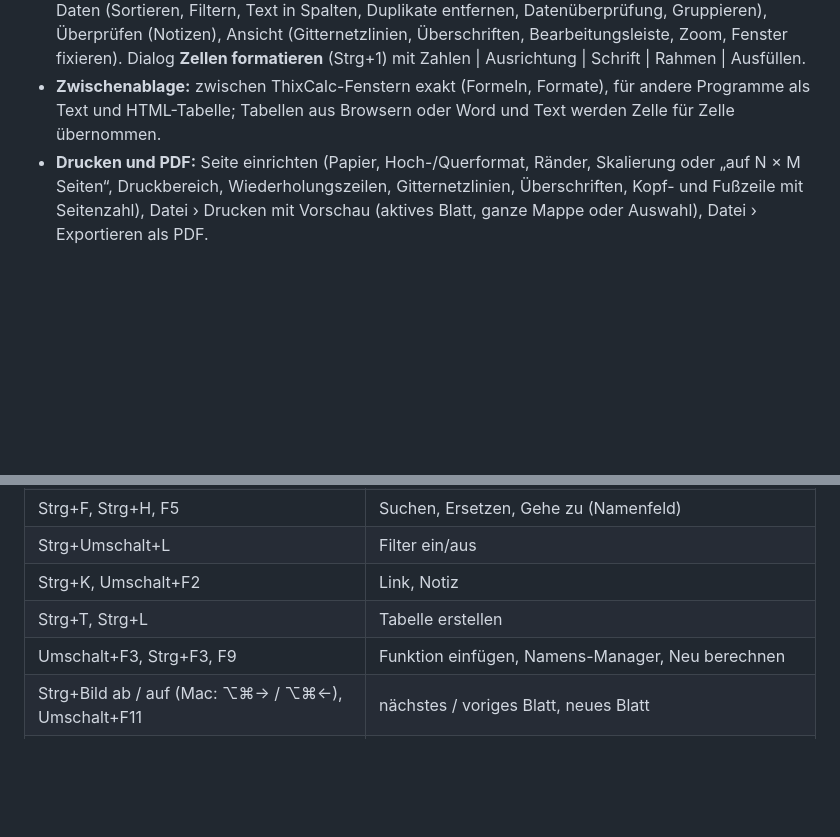
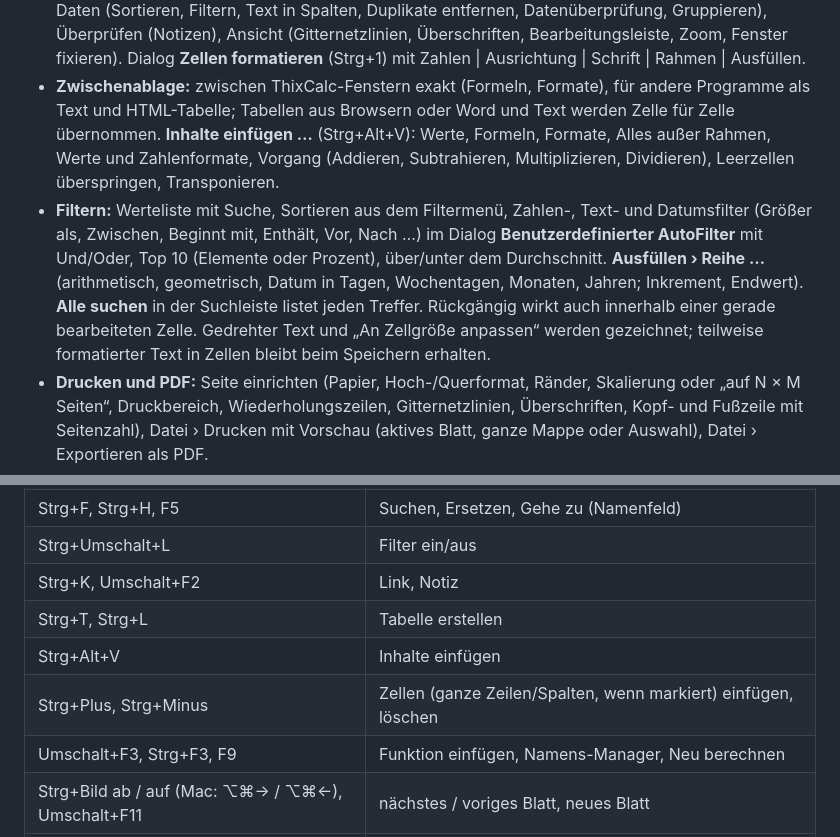
Before and after one commit to Real-TTX/ThixOffice, a Markdown page: README.md, 2 parts joined by grey strips. Rendered like a GitHub page; blank space fills up the shorter version.

Commit message:
ThixCalc: filter dialog scene, UI tests for paste special, series, Strg+Plus/Minus, custom and Top 10 filters, Alle suchen and undo in the cell; docs; test warnings fixed

```diff
--- a/README.md
+++ b/README.md
@@ -73,7 +73,14 @@ Namen: SUMME, SVERWEIS, SUMMEWENNS, XVERWEIS, WENNFEHLER, dynamische Arrays …)
   entfernen, Datenüberprüfung, Gruppieren), Überprüfen (Notizen), Ansicht (Gitternetzlinien, Überschriften, Bearbeitungsleiste, Zoom,
   Fenster fixieren). Dialog **Zellen formatieren** (Strg+1) mit Zahlen | Ausrichtung | Schrift | Rahmen | Ausfüllen.
 - **Zwischenablage:** zwischen ThixCalc-Fenstern exakt (Formeln, Formate), für andere Programme als Text und HTML-Tabelle; Tabellen
-  aus Browsern oder Word und Text werden Zelle für Zelle übernommen.
+  aus Browsern oder Word und Text werden Zelle für Zelle übernommen. **Inhalte einfügen …** (Strg+Alt+V): Werte, Formeln, Formate,
+  Alles außer Rahmen, Werte und Zahlenformate, Vorgang (Addieren, Subtrahieren, Multiplizieren, Dividieren), Leerzellen überspringen,
+  Transponieren.
+- **Filtern:** Werteliste mit Suche, Sortieren aus dem Filtermenü, Zahlen-, Text- und Datumsfilter (Größer als, Zwischen, Beginnt mit,
+  Enthält, Vor, Nach …) im Dialog **Benutzerdefinierter AutoFilter** mit Und/Oder, Top 10 (Elemente oder Prozent), über/unter dem
+  Durchschnitt. **Ausfüllen › Reihe …** (arithmetisch, geometrisch, Datum in Tagen, Wochentagen, Monaten, Jahren; Inkrement, Endwert).
+  **Alle suchen** in der Suchleiste listet jeden Treffer. Rückgängig wirkt auch innerhalb einer gerade bearbeiteten Zelle. Gedrehter
+  Text und „An Zellgröße anpassen“ werden gezeichnet; teilweise formatierter Text in Zellen bleibt beim Speichern erhalten.
 - **Drucken und PDF:** Seite einrichten (Papier, Hoch-/Querformat, Ränder, Skalierung oder „auf N × M Seiten“, Druckbereich,
   Wiederholungszeilen, Gitternetzlinien, Überschriften, Kopf- und Fußzeile mit Seitenzahl), Datei › Drucken mit Vorschau (aktives
   Blatt, ganze Mappe oder Auswahl), Datei › Exportieren als PDF.
@@ -136,6 +143,8 @@ Wie im deutschen Excel (unter macOS ⌘ statt Strg):
 | Strg+Umschalt+L | Filter ein/aus |
 | Strg+K, Umschalt+F2 | Link, Notiz |
 | Strg+T, Strg+L | Tabelle erstellen |
+| Strg+Alt+V | Inhalte einfügen |
+| Strg+Plus, Strg+Minus | Zellen (ganze Zeilen/Spalten, wenn markiert) einfügen, löschen |
 | Umschalt+F3, Strg+F3, F9 | Funktion einfügen, Namens-Manager, Neu berechnen |
 | Strg+Bild ab / auf (Mac: ⌥⌘→ / ⌥⌘←), Umschalt+F11 | nächstes / voriges Blatt, neues Blatt |
 | Strg+9, Strg+0 | Zeilen / Spalten ausblenden |
```
Also changed, not shown: docs/PLAN.md (+9 -4 lines), docs/images/thixcalc-dialog-filter-light.png (added), 3 other files.
